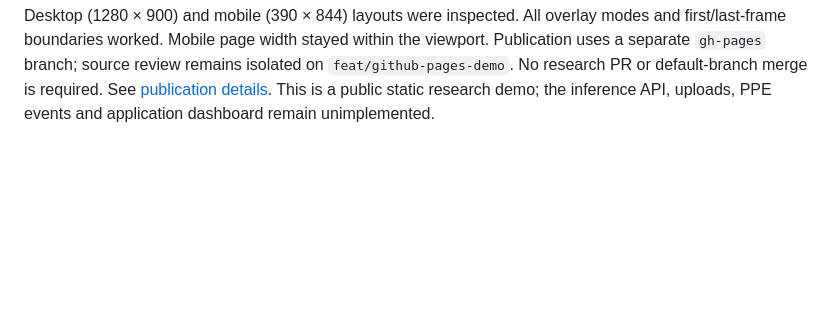
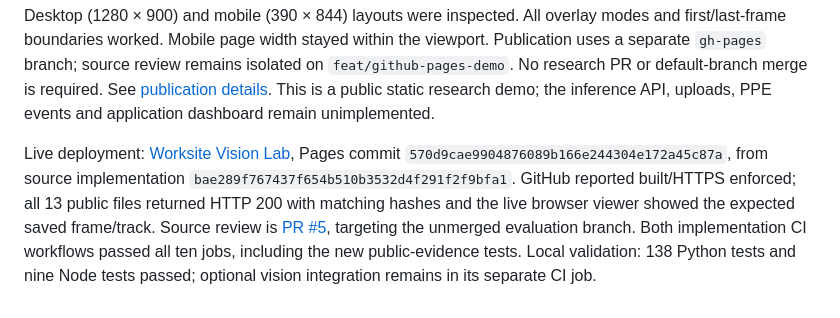
Before and after one commit to asadozzaman/worksite-vision-lab, a Markdown page: docs/PHASE_STATUS.md, the part around the change. Rendered like a GitHub page; blank space fills up the shorter version.

Commit message:
Record verified GitHub Pages deployment

```diff
--- a/docs/PHASE_STATUS.md
+++ b/docs/PHASE_STATUS.md
@@ -217,3 +217,13 @@ Publication uses a separate `gh-pages` branch; source review remains isolated on
 `feat/github-pages-demo`. No research PR or default-branch merge is required.
 See [publication details](GITHUB_PAGES.md). This is a public static research demo;
 the inference API, uploads, PPE events and application dashboard remain unimplemented.
+
+Live deployment: [Worksite Vision Lab](https://asadozzaman.github.io/worksite-vision-lab/),
+Pages commit `570d9cae9904876089b166e244304e172a45c87a`, from source implementation
+`bae289f767437f654b510b3532d4f291f2f9bfa1`. GitHub reported built/HTTPS enforced;
+all 13 public files returned HTTP 200 with matching hashes and the live browser
+viewer showed the expected saved frame/track. Source review is
+[PR #5](https://github.com/asadozzaman/worksite-vision-lab/pull/5), targeting the
+unmerged evaluation branch. Both implementation CI workflows passed all ten jobs,
+including the new public-evidence tests. Local validation: 138 Python tests and
+nine Node tests passed; optional vision integration remains in its separate CI job.
```
Also changed, not shown: docs/EXPERIMENT_LOG.md (+4 -0 lines), docs/GITHUB_PAGES.md (+9 -0 lines).
